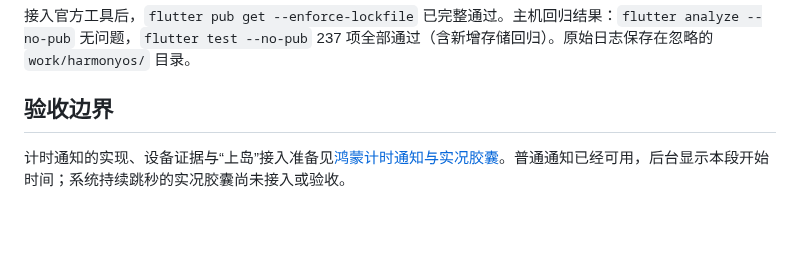
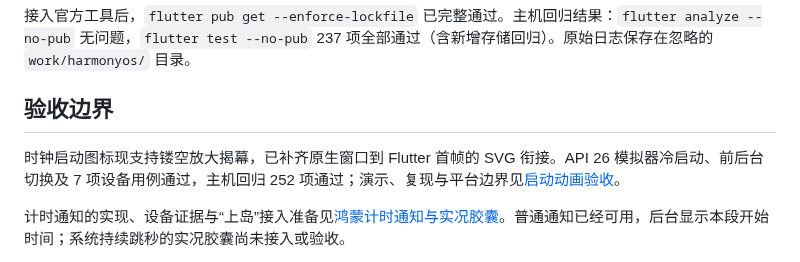
Before and after one commit to GOU-GEE/YANJI, a Markdown page: docs/harmonyos/README.md, the part around the change. GitHub-like rendering; blank space fills up the shorter version.

```diff
--- a/docs/harmonyos/README.md
+++ b/docs/harmonyos/README.md
@@ -58,6 +58,8 @@ tool/flutter_ohos.sh test --no-pub
 
 ## 验收边界
 
+时钟启动图标现支持镂空放大揭幕，已补齐原生窗口到 Flutter 首帧的 SVG 衔接。API 26 模拟器冷启动、前后台切换及 7 项设备用例通过，主机回归 252 项通过；演示、复现与平台边界见[启动动画验收](startup-reveal-validation.md)。
+
 计时通知的实现、设备证据与“上岛”接入准备见[鸿蒙计时通知与实况胶囊](study-notifications-and-liveview.md)。普通通知已经可用，后台显示本段开始时间；系统持续跳秒的实况胶囊尚未接入或验收。
 
 主机上的 Flutter 测试用于检查版本调整有没有破坏现有 Dart/Widget 行为，不能证明 SQLite 动态库、HUKS、权限和后台行为在鸿蒙可用。后续先用无业务依赖的通用 Flutter 工程验证 HAP 构建，再进入 SQLite 和安全存储适配；完整 App 构建也可能触发 SQLite hook，不能用它替代独立的工具链验证。
```
Also changed, not shown: assets/branding/README.md (+4 -0 lines), docs/harmonyos/device-validation.md (+2 -0 lines), docs/harmonyos/startup-reveal-validation.md (added, +61 -0 lines), docs/harmonyos/screenshots/12-startup-clock-hold.jpeg (added), docs/harmonyos/screenshots/13-startup-clock-window.jpeg (added), docs/harmonyos/screenshots/14-startup-clock-expanding.jpeg (added), docs/harmonyos/screenshots/15-startup-clock-complete.jpeg (added), docs/harmonyos/screenshots/startup-clock-reveal.gif (added), 9 other files.
